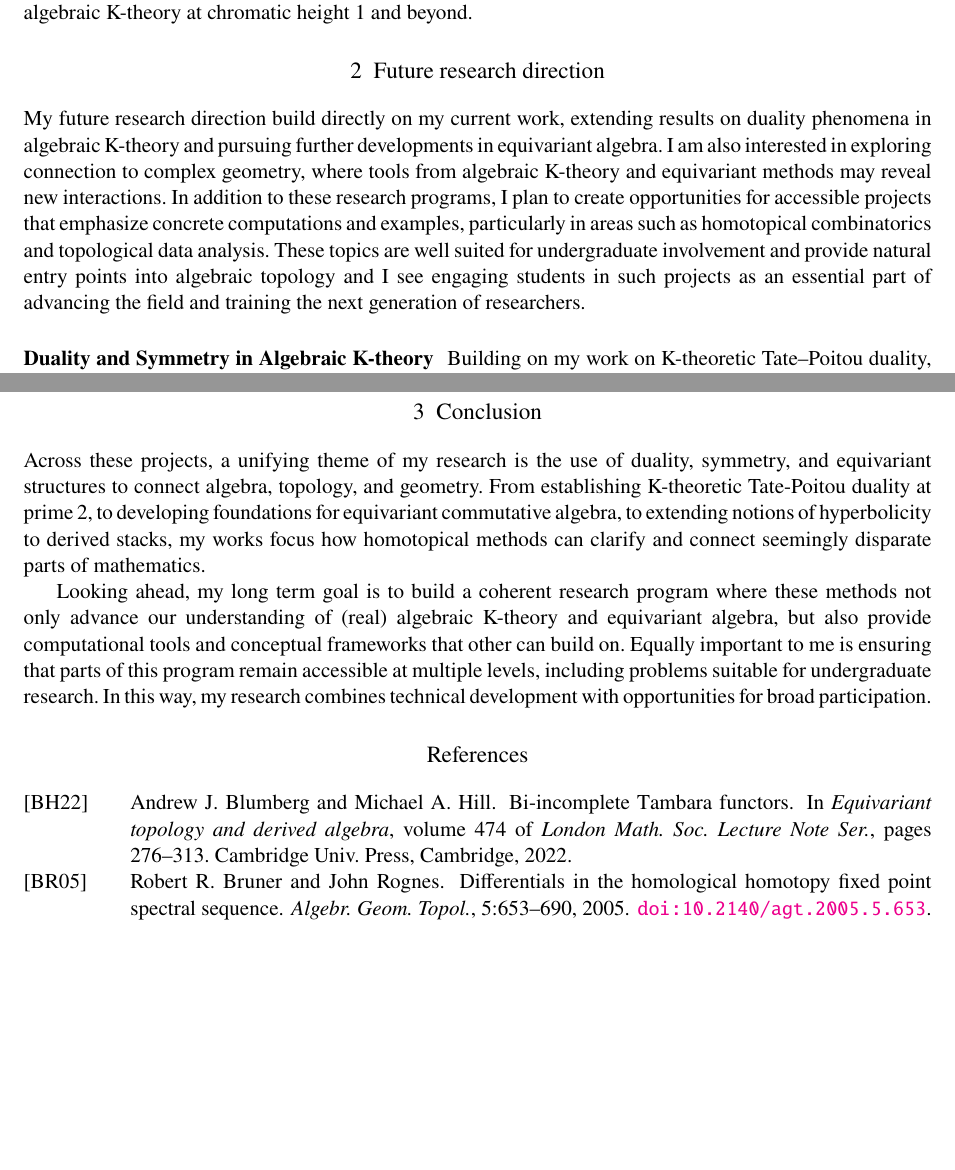
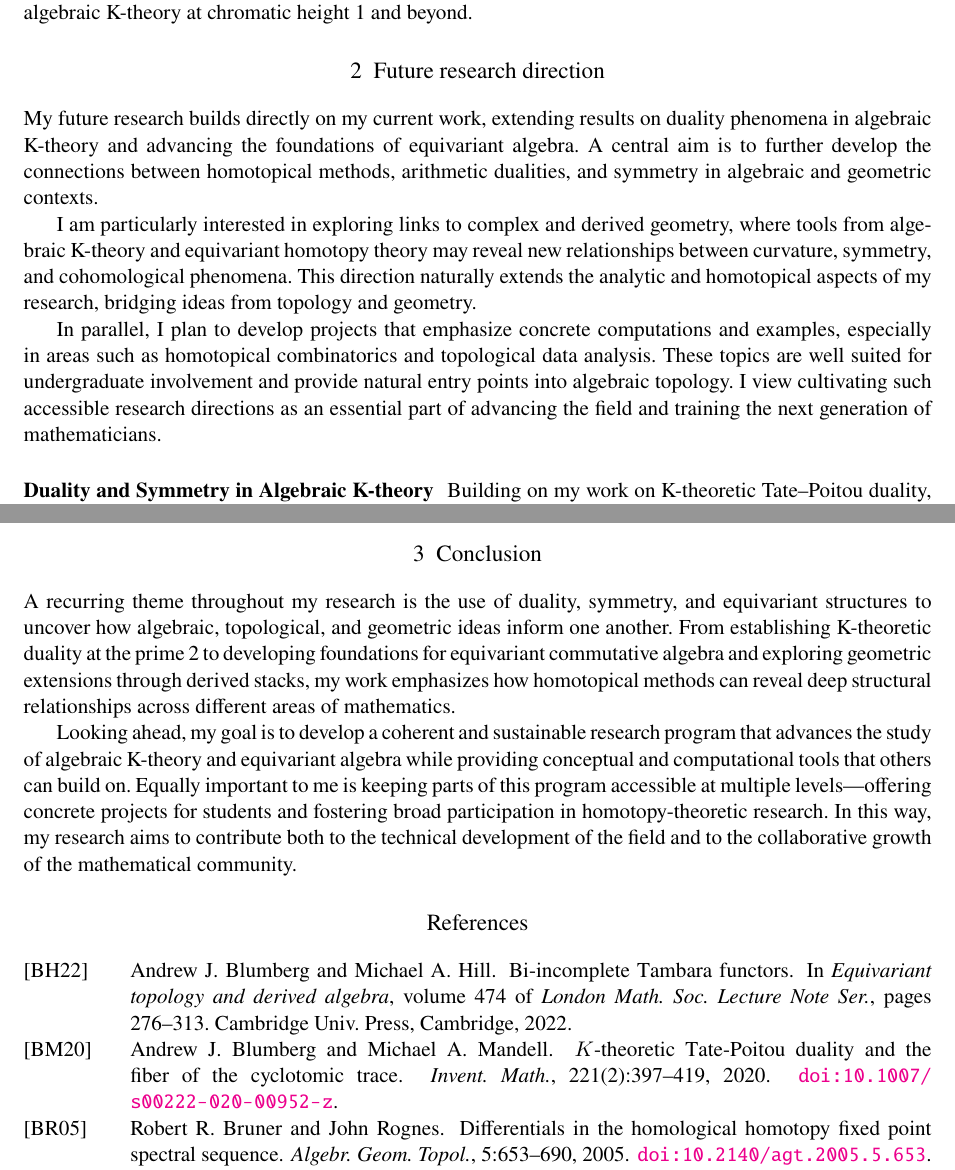
Before and after one commit to myungsin-cho/myungsin-cho.github.io, a LaTeX document (rs/MyungsinCho_Research_Statement.tex): two parts of pages 4 and 6 of 7, joined at a grey line, cut so that both start at the same text, the shorter picture padded with empty space. Compiled offline with pdfLaTeX.

Commit message:
rs update

```diff
--- a/rs/MyungsinCho_Research_Statement.tex
+++ b/rs/MyungsinCho_Research_Statement.tex
@@ -62,3 +62,6 @@
 \newtheorem*{conjecture}{Conjecture}
 
 \let\overto\xrightarrow
+\title{Research Statement}
+\author{Myungsin Cho}
+\date{}
@@ -259,10 +261,15 @@ In particular, we aim to establish a {\it real analogue of the Segal conjecture}
 %This work, now available as a preprint, lays the analytic groundwork for a broader program aimed at extending hyperbolicity to higher and derived stacks.
 
 \section{Future research direction}
-My future research direction build directly on my current work, extending results on duality phenomena in algebraic K-theory and pursuing further developments in equivariant algebra.
-I am also interested in exploring connection to complex geometry, where tools from algebraic K-theory and equivariant methods may reveal new interactions.
-In addition to these research programs, I plan to create opportunities for accessible projects that emphasize concrete computations and examples, particularly in areas such as homotopical combinatorics and topological data analysis.
-These topics are well suited for undergraduate involvement and provide natural entry points into algebraic topology and I see engaging students in such projects as an essential part of advancing the field and training the next generation of researchers.
+My future research builds directly on my current work, extending results on duality phenomena in algebraic K-theory and advancing the foundations of equivariant algebra.
+A central aim is to further develop the connections between homotopical methods, arithmetic dualities, and symmetry in algebraic and geometric contexts.
+
+I am particularly interested in exploring links to complex and derived geometry, where tools from algebraic K-theory and equivariant homotopy theory may reveal new relationships between curvature, symmetry, and cohomological phenomena.
+This direction naturally extends the analytic and homotopical aspects of my research, bridging ideas from topology and geometry.
+
+In parallel, I plan to develop projects that emphasize concrete computations and examples, especially in areas such as homotopical combinatorics and topological data analysis.
+These topics are well suited for undergraduate involvement and provide natural entry points into algebraic topology.
+I view cultivating such accessible research directions as an essential part of advancing the field and training the next generation of mathematicians.
 
 \subsection*{Duality and Symmetry in Algebraic K-theory}
 Building on my work on K-theoretic Tate–Poitou duality, I plan to extend these ideas in several directions: higher-dimensional analogues, chromatic refinements, and new formulations in the real algebraic K-theory setting.
@@ -326,12 +333,12 @@ These connections remain an active area of research, and concrete case studies i
 In this way, projects in combinatorics and TDA serve not only as entry points for undergraduate participation but also as stepping stones toward more advanced problems aligned with my core research agenda.
 
 \section{Conclusion}
-Across these projects, a unifying theme of my research is the use of duality, symmetry, and equivariant structures to connect algebra, topology, and geometry.
-From establishing K-theoretic Tate-Poitou duality at prime 2, to developing foundations for equivariant commutative algebra, to extending notions of hyperbolicity to derived stacks, my works focus how homotopical methods can clarify and connect seemingly disparate parts of mathematics.
+A recurring theme throughout my research is the use of duality, symmetry, and equivariant structures to uncover how algebraic, topological, and geometric ideas inform one another.
+From establishing K-theoretic duality at the prime 2 to developing foundations for equivariant commutative algebra and exploring geometric extensions through derived stacks, my work emphasizes how homotopical methods can reveal deep structural relationships across different areas of mathematics.
 
-Looking ahead, my long term goal is to build a coherent research program where these methods not only advance our understanding of (real) algebraic K-theory and equivariant algebra, but also provide computational tools and conceptual frameworks that other can build on.
-Equally important to me is ensuring that parts of this program remain accessible at multiple levels, including problems suitable for undergraduate research.
-In this way, my research combines technical development with opportunities for broad participation.
+Looking ahead, my goal is to develop a coherent and sustainable research program that advances the study of algebraic K-theory and equivariant algebra while providing conceptual and computational tools that others can build on.
+Equally important to me is keeping parts of this program accessible at multiple levels—offering concrete projects for students and fostering broad participation in homotopy-theoretic research.
+In this way, my research aims to contribute both to the technical development of the field and to the collaborative growth of the mathematical community.
 
 \bibliography{RS_bib}
 \bibliographystyle{alphaurl}
```
Also changed, not shown: rs/MyungsinCho_Research_Statement.pdf, rs/MyungsinCho_Research_Statement.tex (17 more changed lines).
